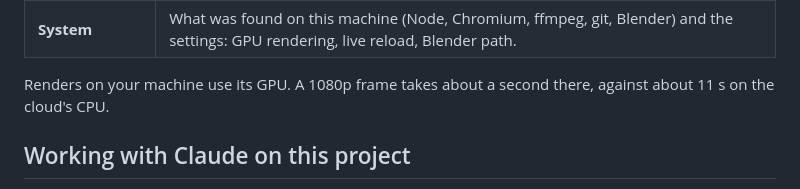
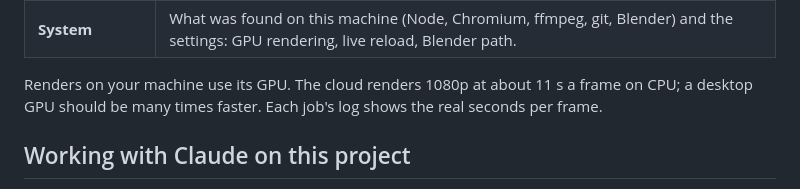
Before and after one commit to ShirokoKun/Life-on-Claude-9, a Markdown page: README.md, the part around the change. Rendered like a GitHub page.

```diff
--- a/README.md
+++ b/README.md
@@ -37,7 +37,7 @@ Later launches skip straight to the Studio. Stop it with Ctrl+C in its terminal
 | **Files** | Browse everything the film is made of (scenes, engine, assets, Blender scripts, docs, renders, deliveries), with previews of images, video, audio, Markdown and code, and **Show in folder** buttons. |
 | **System** | What was found on this machine (Node, Chromium, ffmpeg, git, Blender) and the settings: GPU rendering, live reload, Blender path. |
 
-Renders on your machine use its GPU. A 1080p frame takes about a second there, against about 11 s on the cloud's CPU.
+Renders on your machine use its GPU. The cloud renders 1080p at about 11 s a frame on CPU; a desktop GPU should be many times faster. Each job's log shows the real seconds per frame.
 
 ## Working with Claude on this project
 
```
Also changed, not shown: docs/PIPELINE_DECISION.md (added, +146 -0 lines).
